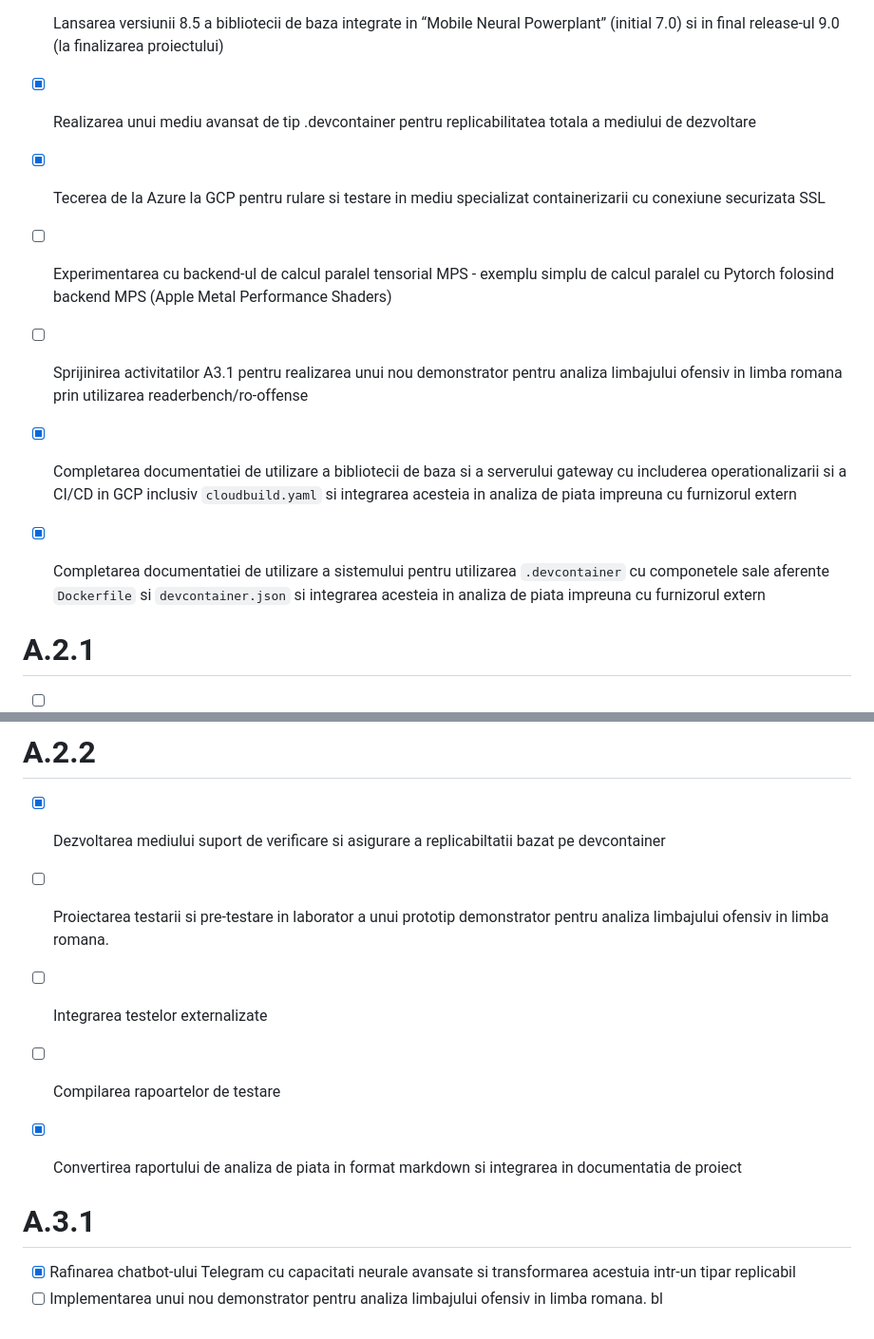
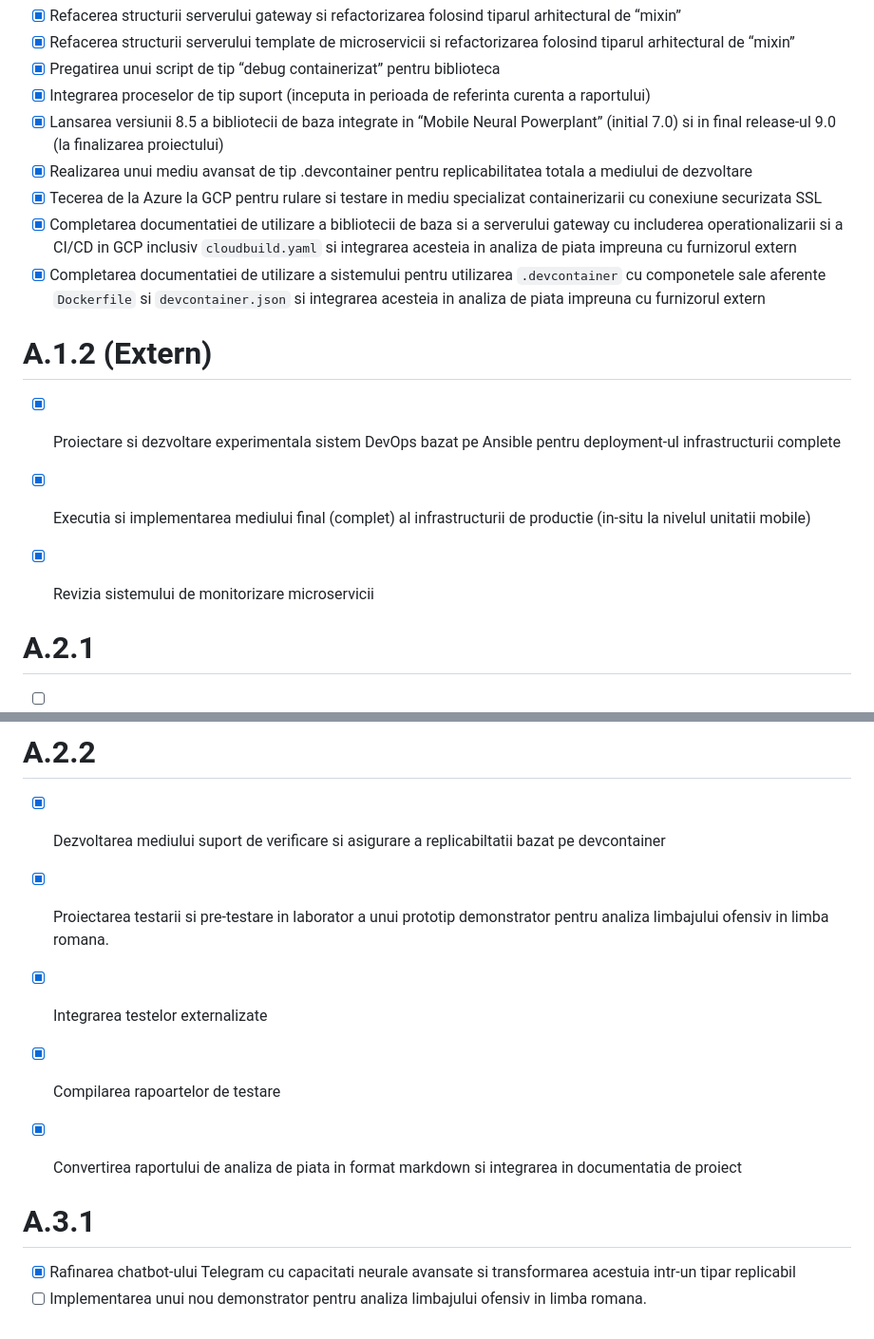
Before and after one commit to NeuralEnergy/AiLibrary, a Markdown page: TODO.md, 2 parts joined by grey strips. Shown: that part at 95% size. Rendered like a GitHub page.

Commit message:
review todo & prep for last updates to the NEPP project

```diff
--- a/TODO.md
+++ b/TODO.md
@@ -7,10 +7,14 @@
 - [x] Lansarea versiunii 8.5 a bibliotecii de baza integrate in “Mobile Neural Powerplant” (initial 7.0) si in final release-ul 9.0 (la finalizarea proiectului)
 - [x] Realizarea unui mediu avansat de tip .devcontainer pentru replicabilitatea totala a mediului de dezvoltare
 - [x] Tecerea de la Azure la GCP pentru rulare si testare in mediu specializat containerizarii cu conexiune securizata SSL
-- [ ] Experimentarea cu backend-ul de calcul paralel tensorial MPS - exemplu simplu de calcul paralel cu Pytorch folosind backend MPS (Apple Metal Performance Shaders)
-- [ ] Sprijinirea activitatilor A3.1 pentru realizarea unui nou demonstrator pentru analiza limbajului ofensiv in limba romana prin utilizarea readerbench/ro-offense
 - [x] Completarea documentatiei de utilizare a bibliotecii de baza si a serverului gateway cu includerea operationalizarii si a CI/CD in GCP inclusiv `cloudbuild.yaml` si integrarea acesteia in analiza de piata impreuna cu furnizorul extern
 - [x] Completarea documentatiei de utilizare a sistemului pentru utilizarea `.devcontainer` cu componetele sale aferente `Dockerfile` si `devcontainer.json` si integrarea acesteia in analiza de piata impreuna cu furnizorul extern
+
+# A.1.2 (Extern)
+
+- [x] Proiectare si dezvoltare experimentala sistem DevOps bazat pe Ansible pentru deployment-ul infrastructurii complete
+- [x] Executia si implementarea mediului final (complet) al infrastructurii de productie (in-situ la nivelul unitatii mobile)
+- [x] Revizia sistemului de monitorizare microservicii
 
 
 # A.2.1
@@ -30,13 +34,13 @@
 # A.2.2
 
 - [x] Dezvoltarea mediului suport de verificare si asigurare a replicabiltatii bazat pe devcontainer
-- [ ] Proiectarea testarii si pre-testare in laborator a unui prototip demonstrator pentru analiza limbajului ofensiv in limba romana.
-- [ ] Integrarea testelor externalizate
-- [ ] Compilarea rapoartelor de testare
+- [x] Proiectarea testarii si pre-testare in laborator a unui prototip demonstrator pentru analiza limbajului ofensiv in limba romana.
+- [x] Integrarea testelor externalizate
+- [x] Compilarea rapoartelor de testare
 - [x] Convertirea raportului de analiza de piata in format markdown si integrarea in documentatia de proiect
 
 
 # A.3.1
 
 - [x] Rafinarea chatbot-ului Telegram cu capacitati neurale avansate si transformarea acestuia intr-un tipar replicabil
-- [ ] Implementarea unui nou demonstrator pentru analiza limbajului ofensiv in limba romana. bl
+- [ ] Implementarea unui nou demonstrator pentru analiza limbajului ofensiv in limba romana.
```
